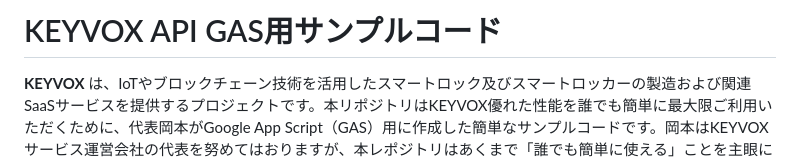
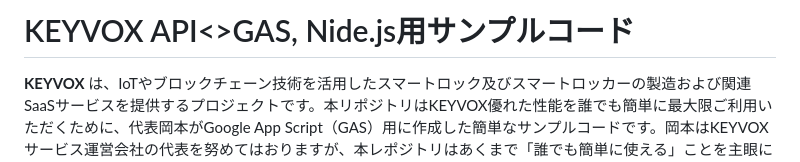
Before and after one commit to ken-bcl/keyvox, a Markdown page: README.md, the part around the change. GitHub-like rendering.

Commit message:
README.md を更新

```diff
--- a/README.md
+++ b/README.md
@@ -1,4 +1,4 @@
-# KEYVOX API GAS用サンプルコード
+# KEYVOX API<>GAS, Nide.js用サンプルコード
 
 **KEYVOX** は、IoTやブロックチェーン技術を活用したスマートロック及びスマートロッカーの製造および関連SaaSサービスを提供するプロジェクトです。本リポジトリはKEYVOX優れた性能を誰でも簡単に最大限ご利用いただくために、代表岡本がGoogle App Script（GAS）用に作成した簡単なサンプルコードです。岡本はKEYVOXサービス運営会社の代表を努めてはおりますが、本レポジトリはあくまで「誰でも簡単に使える」ことを主眼に提供されており、KEYVOXオフィシャルレポジトリではありません。アイデア次第で多彩な利用ができるKEYVOXを体験いただくためにご活用ください。
 
```
